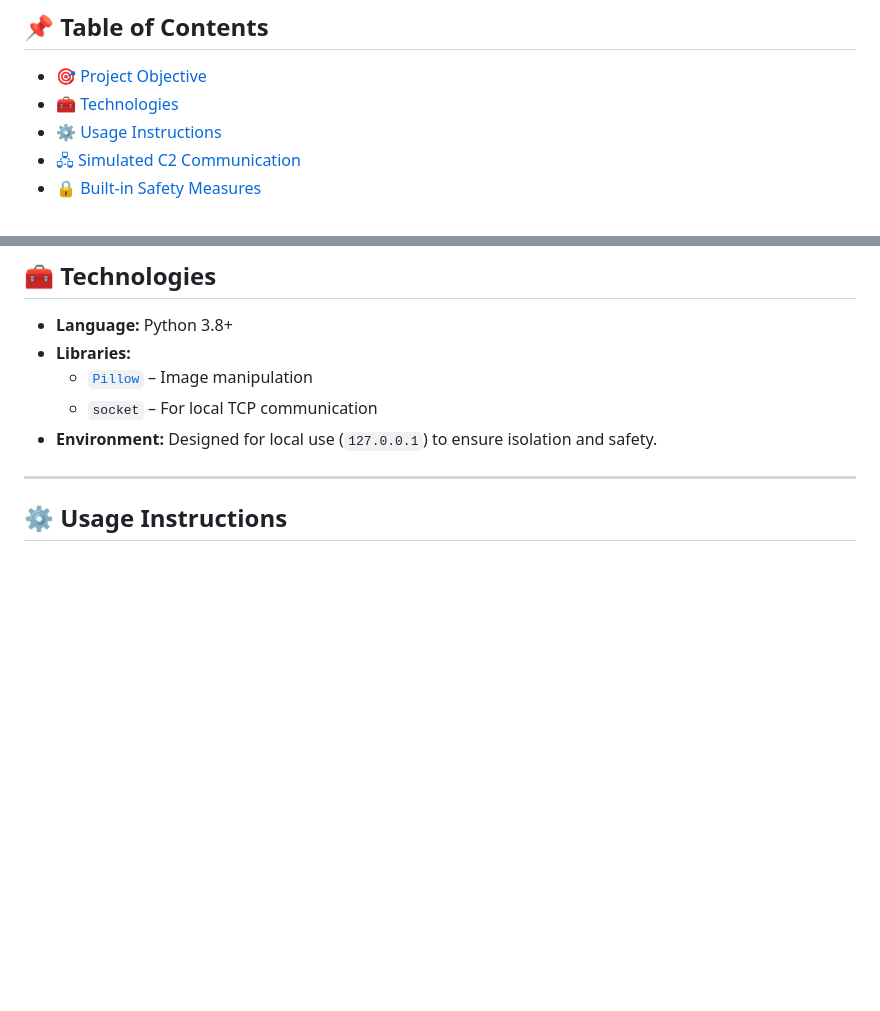
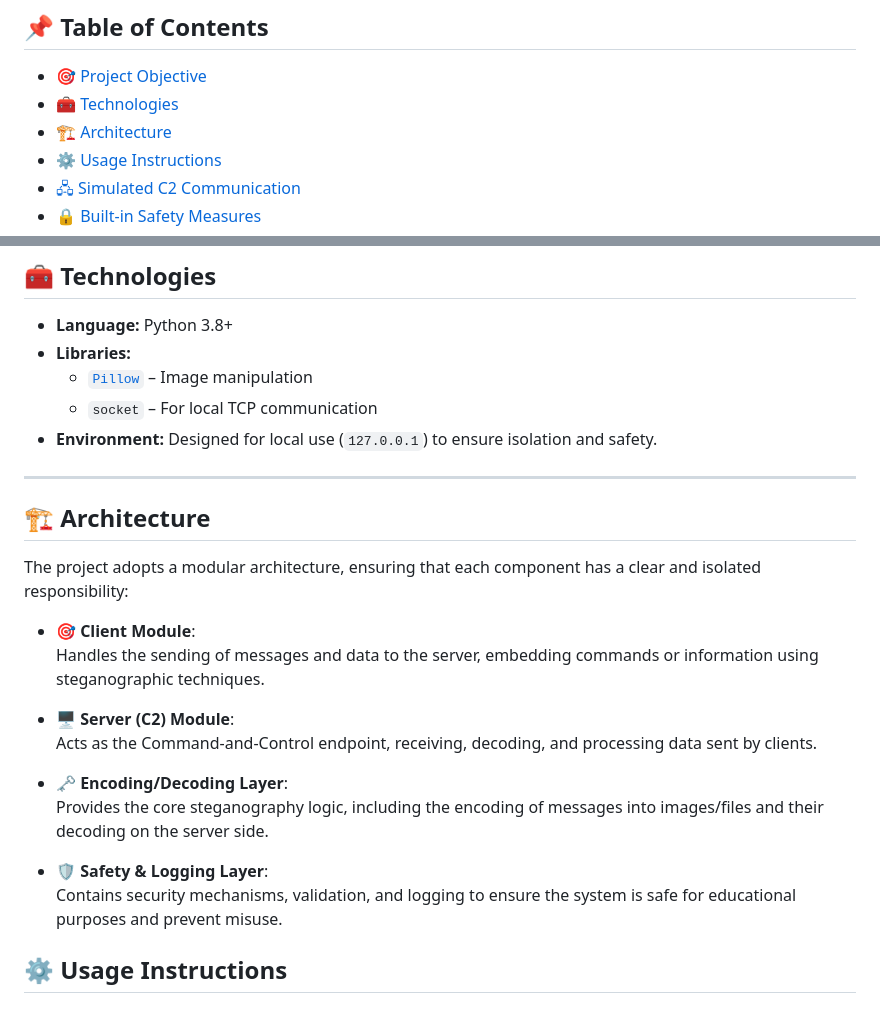
Before and after one commit to Vyzer9/C2-Educational-Steganography, a Markdown page: README.md, 2 parts joined by grey strips. Drawn GitHub-style; blank space fills up the shorter version.

```diff
--- a/README.md
+++ b/README.md
@@ -16,6 +16,7 @@
 
 - [🎯 Project Objective](#-project-objective)
 - [🧰 Technologies](#-technologies)
+- [🏗️ Architecture](#️-architecture)
 - [⚙️ Usage Instructions](#️-usage-instructions)
 - [🖧 Simulated C2 Communication](#-simulated-c2-communication-localhost-only)
 - [🔒 Built-in Safety Measures](#-built-in-safety-measures)
@@ -44,6 +45,23 @@ This project demonstrates two cybersecurity-related technical concepts:
 - **Environment:** Designed for local use (`127.0.0.1`) to ensure isolation and safety.
 
 ---
+
+## 🏗️ Architecture
+
+The project adopts a modular architecture, ensuring that each component has a clear and isolated responsibility:
+
+- **🎯 Client Module**:
+  Handles the sending of messages and data to the server, embedding commands or information using steganographic techniques.
+
+- **🖥️ Server (C2) Module**:
+  Acts as the Command-and-Control endpoint, receiving, decoding, and processing data sent by clients.
+
+- **🗝️ Encoding/Decoding Layer**:
+  Provides the core steganography logic, including the encoding of messages into images/files and their decoding on the server side.
+
+- **🛡️ Safety & Logging Layer**:
+  Contains security mechanisms, validation, and logging to ensure the system is safe for educational purposes and prevent misuse.
+
 
 ## ⚙️ Usage Instructions
 
```
